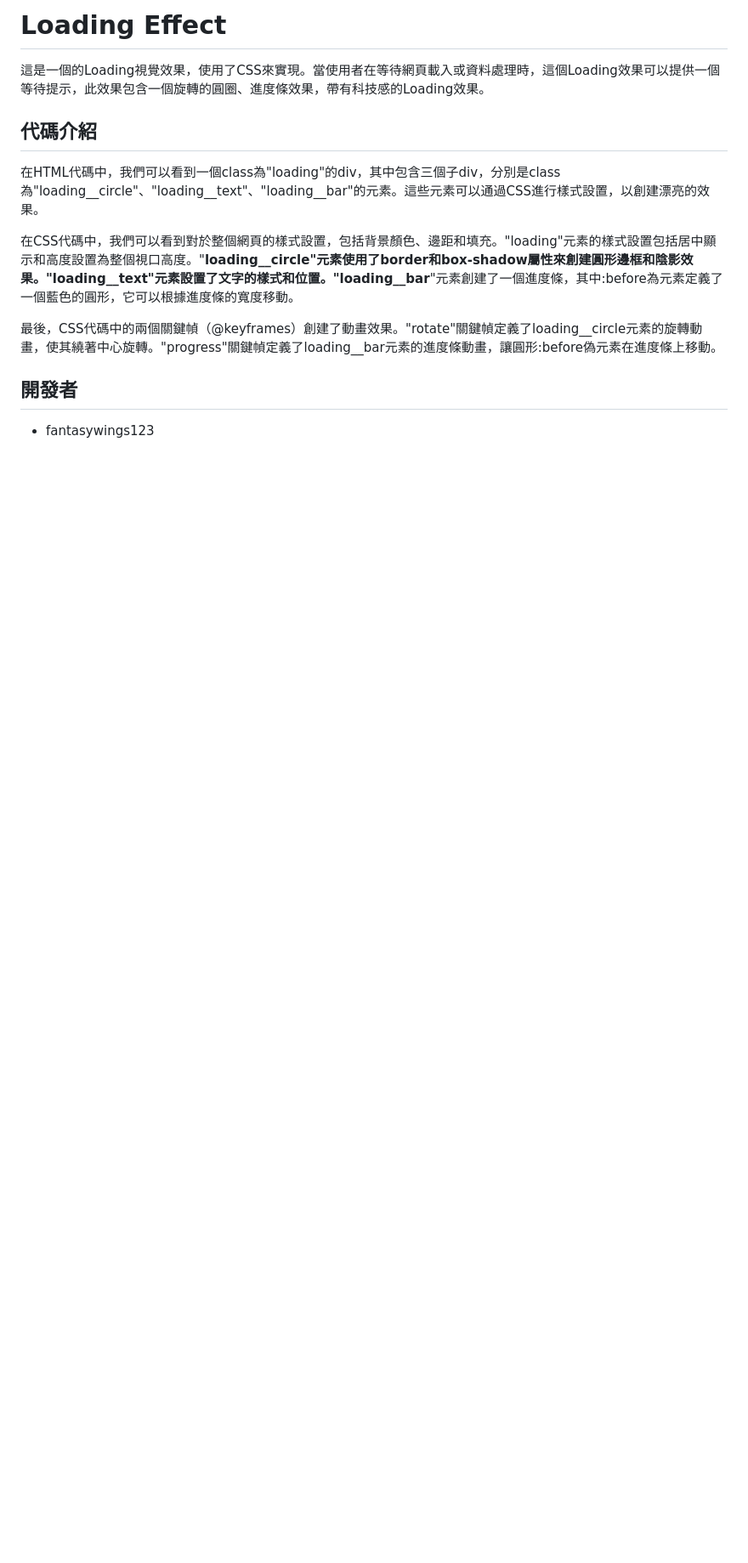
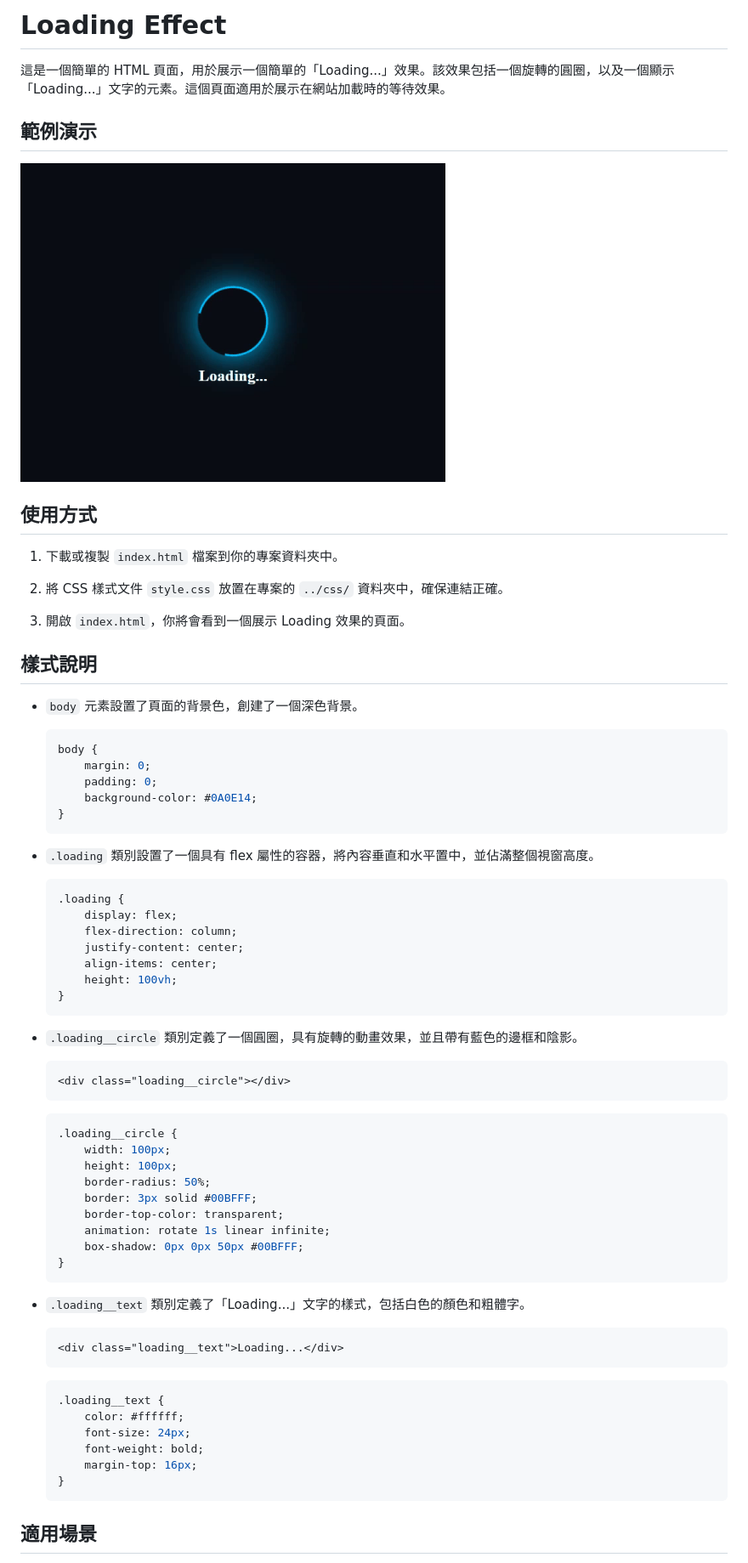
Before and after one commit to DEVlenient/Loading-Effect, a Markdown page: README.md, the part around the change printed below. Shown: that part at 85% size. Rendered like a GitHub page; pictures changed too: pic/loading.gif (added); blank space fills up the shorter version.

````diff
--- a/README.md
+++ b/README.md
@@ -1,12 +1,69 @@
-# __Loading Effect__
-這是一個的Loading視覺效果，使用了CSS來實現。當使用者在等待網頁載入或資料處理時，這個Loading效果可以提供一個等待提示，此效果包含一個旋轉的圓圈、進度條效果，帶有科技感的Loading效果。
+# Loading Effect
 
-## __代碼介紹__
-在HTML代碼中，我們可以看到一個class為"loading"的div，其中包含三個子div，分別是class為"loading__circle"、"loading__text"、"loading__bar"的元素。這些元素可以通過CSS進行樣式設置，以創建漂亮的效果。
+這是一個簡單的 HTML 頁面，用於展示一個簡單的「Loading...」效果。該效果包括一個旋轉的圓圈，以及一個顯示「Loading...」文字的元素。這個頁面適用於展示在網站加載時的等待效果。
 
-在CSS代碼中，我們可以看到對於整個網頁的樣式設置，包括背景顏色、邊距和填充。"loading"元素的樣式設置包括居中顯示和高度設置為整個視口高度。"__loading__circle"元素使用了border和box-shadow屬性來創建圓形邊框和陰影效果。"loading__text"元素設置了文字的樣式和位置。"loading__bar__"元素創建了一個進度條，其中:before為元素定義了一個藍色的圓形，它可以根據進度條的寬度移動。
+## 範例演示
 
-最後，CSS代碼中的兩個關鍵幀（@keyframes）創建了動畫效果。"rotate"關鍵幀定義了loading__circle元素的旋轉動畫，使其繞著中心旋轉。"progress"關鍵幀定義了loading__bar元素的進度條動畫，讓圓形:before偽元素在進度條上移動。
+<img src="pic/loading.gif" alt="示例GIF" width="500">
 
-## __開發者__
-- fantasywings123
+## 使用方式
+
+1. 下載或複製 `index.html` 檔案到你的專案資料夾中。
+
+2. 將 CSS 樣式文件 `style.css` 放置在專案的 `../css/` 資料夾中，確保連結正確。
+
+3. 開啟 `index.html`，你將會看到一個展示 Loading 效果的頁面。
+
+## 樣式說明
+
+- `body` 元素設置了頁面的背景色，創建了一個深色背景。
+    ```css
+    body {
+        margin: 0;
+        padding: 0;
+        background-color: #0A0E14;
+    }
+    ```
+
+- `.loading` 類別設置了一個具有 flex 屬性的容器，將內容垂直和水平置中，並佔滿整個視窗高度。
+    ```css
+    .loading {
+        display: flex;
+        flex-direction: column;
+        justify-content: center;
+        align-items: center;
+        height: 100vh;
+    }
+    ```
+
+- `.loading__circle` 類別定義了一個圓圈，具有旋轉的動畫效果，並且帶有藍色的邊框和陰影。
+    ```html
+    <div class="loading__circle"></div>
+    ```
+
+    ```css
+    .loading__circle {
+        width: 100px;
+        height: 100px;
+        border-radius: 50%;
+        border: 3px solid #00BFFF;
+        border-top-color: transparent;
+        animation: rotate 1s linear infinite;
+        box-shadow: 0px 0px 50px #00BFFF;
+    }
+    ```
+
+- `.loading__text` 類別定義了「Loading...」文字的樣式，包括白色的顏色和粗體字。
+    ```html
+    <div class="loading__text">Loading...</div>
+    ```
+    ```css
+    .loading__text {
+        color: #ffffff;
+        font-size: 24px;
+        font-weight: bold;
+        margin-top: 16px;
+    }
+    ```
+## 適用場景
+
````
Also changed, not shown: other parts of README.md (+15 -0 lines), 3 other files.
